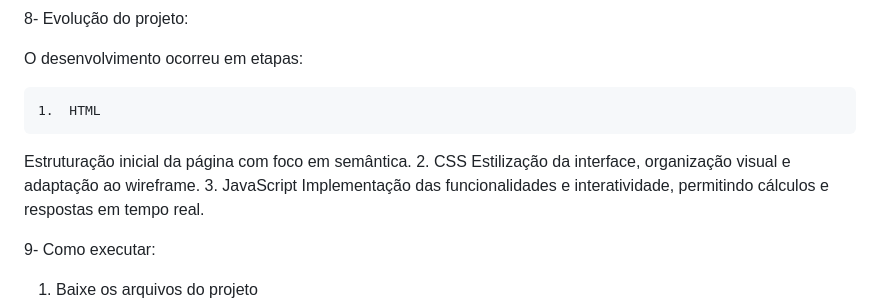
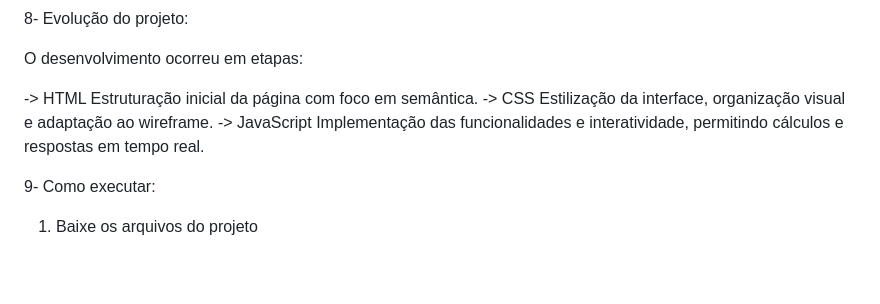
Before and after one commit to lesampaioc/Web-Mobile---Site, a Markdown page: README.md, the part around the change. Drawn GitHub-style; blank space fills up the shorter version.

```diff
--- a/README.md
+++ b/README.md
@@ -98,11 +98,11 @@ Com base no valor total:
 
 O desenvolvimento ocorreu em etapas:
 
-	1.	HTML
+ -> HTML
 Estruturação inicial da página com foco em semântica.
-	2.	CSS
+ -> CSS
 Estilização da interface, organização visual e adaptação ao wireframe.
-	3.	JavaScript
+ -> JavaScript
 Implementação das funcionalidades e interatividade, permitindo cálculos e respostas em tempo real.
 
 9- Como executar:
```
